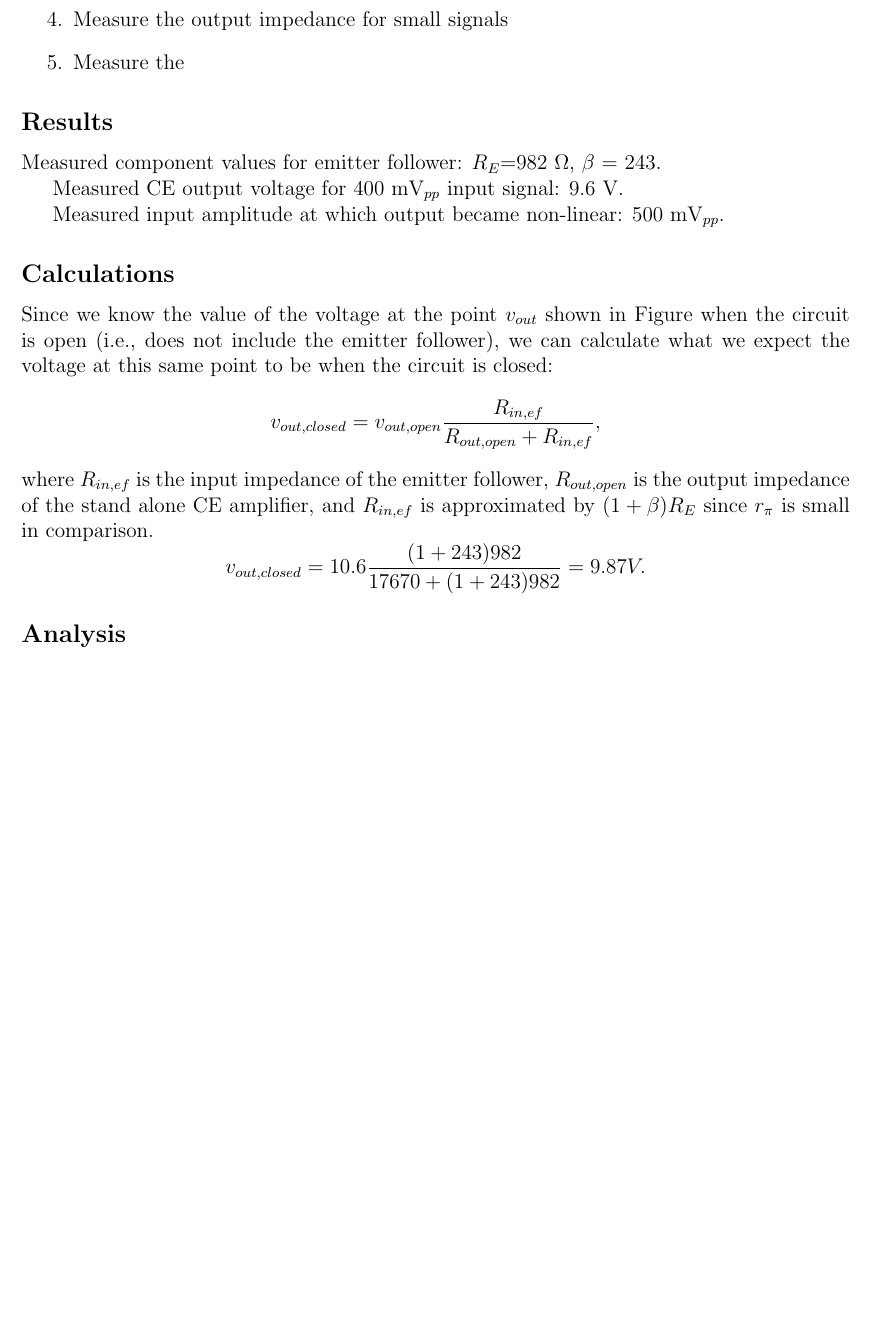
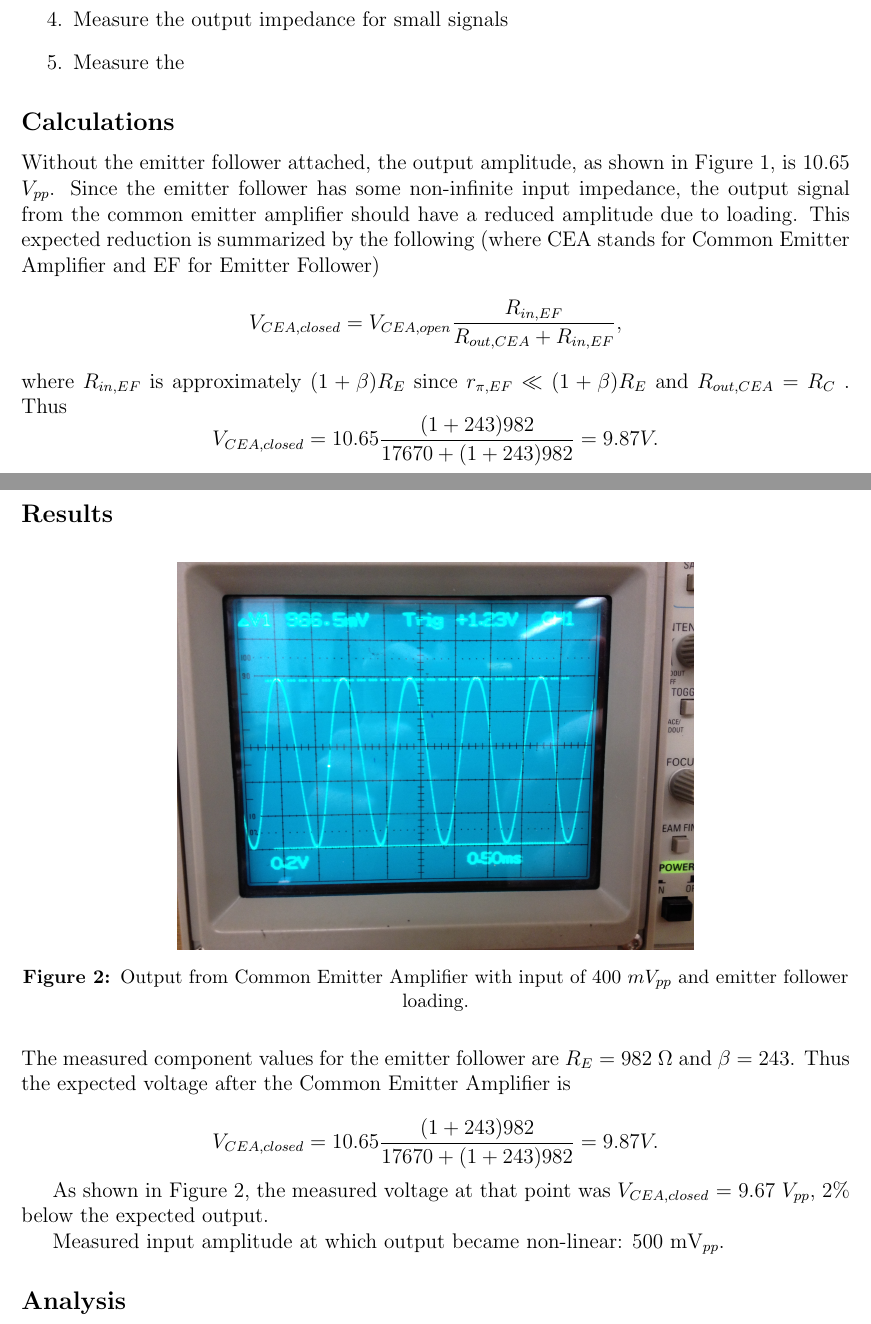
Before and after one commit to courtneykeeler/E153_Labs, a LaTeX document (E153_6.tex): part of page 4 of 5 before the commit and two parts of pages 4 and 5 of 6 after it, the two joined at a grey line, cut so that both start at the same text, the shorter picture padded with empty space. Compiled offline with pdfLaTeX.

Commit message:
added figure for loading output to lab 6. changed image name

```diff
--- a/E153_6.tex
+++ b/E153_6.tex
@@ -103,36 +105,38 @@ Figure \ref{fig:simple_output} shows the 10.65 $V_{pp}$ output from the common e
 \item Measure the
 \end{enumerate}
 
-%\begin{figure}[H]
-%\centering
-%\includegraphics[width=\figwidth, keepaspectratio=true]{lab5/circuit_2.jpg}
-%\caption{Circuit to measure the gain of the transistor.}
-%\label{fig:4.5_circuit}
-%\end{figure}
+\subsection*{Calculations}
+
+Without the emitter follower attached, the output amplitude, as shown in Figure \ref{fig:simple_output}, is 10.65 $V_{pp}$. Since the emitter follower has some non-infinite input impedance, the output signal from the common emitter amplifier should have a reduced amplitude due to loading. This expected reduction is summarized by the following (where CEA stands for Common Emitter Amplifier and EF for Emitter Follower)
+$$
+V_{CEA,closed} = V_{CEA,open}\frac{R_{in,EF}}{R_{out,CEA}+R_{in,EF}},
+$$
+where $R_{in,EF}$ is approximately $(1+\beta)R_E$ since $r_{\pi,EF} \ll (1+\beta)R_E$ and $R_{out,CEA} = R_C$ . Thus
+$$
+V_{CEA,closed} = 10.65 \frac{(1+243)982}{17670+(1+243)982} = 9.87 V.
+$$
+
 
 \subsection*{Results}
 
-Measured component values for emitter follower:
-$R_{E}$=982 $\Omega$,
-$\beta$ = 243.
+\begin{figure}[H]
+\centering
+\includegraphics[width=\figwidth, keepaspectratio=true]{lab6_images/loading_output.jpg}
+\caption{Output from Common Emitter Amplifier with input of 400 $mV_{pp}$ and emitter follower loading.}
+\label{fig:loading_output}
+\end{figure}
 
-Measured CE output voltage for 400 m$\text{V}_{pp}$ input signal: 9.6 V.
-%was 10.6, is now 9.6 V, so the gain dropped
+The measured component values for the emitter follower are $R_{E}$ = 982 $\Omega$ and $\beta$ = 243. Thus the expected voltage after the Common Emitter Amplifier is
+
+$$
+V_{CEA,closed} = 10.65 \frac{(1+243)982}{17670+(1+243)982} = 9.87 V.
+$$
+
+As shown in Figure \ref{fig:loading_output}, the measured voltage at that point was $V_{CEA,closed}$ = 9.67 $V_{pp}$, 2\% below the expected output.
 
 Measured input amplitude at which output became non-linear: 500 m$\text{V}_{pp}$.
 %becomes non-linear very quickly: 500mVpp (reaches saturation)
 
-\subsection*{Calculations}
-
-Since we know the value of the voltage at the point $v_{out}$ shown in Figure %/ref
-when the circuit is open (i.e., does not include the emitter follower), we can calculate what we expect the voltage at this same point to be when the circuit is closed:
-$$
-v_{out,closed} = v_{out,open}\frac{R_{in,ef}}{R_{out,open}+R_{in,ef}},
-$$
-where $R_{in,ef}$ is the input impedance of the emitter follower, $R_{out,open}$ is the output impedance of the stand alone CE amplifier, and $R_{in,ef}$ is approximated by $(1+\beta)R_E$ since $r_{\pi}$ is small in comparison.
-$$
-v_{out,closed} = 10.6 \frac{(1+243)982}{17670+(1+243)982} = 9.87 V.
-$$
 
 %small signal output impedance derivation:
 
```
Also changed, not shown: lab6_images/loading_output.jpg (renamed from lab6_images/2013-10-28 15.37.50.jpg), E153_6.tex (2 more changed lines).
